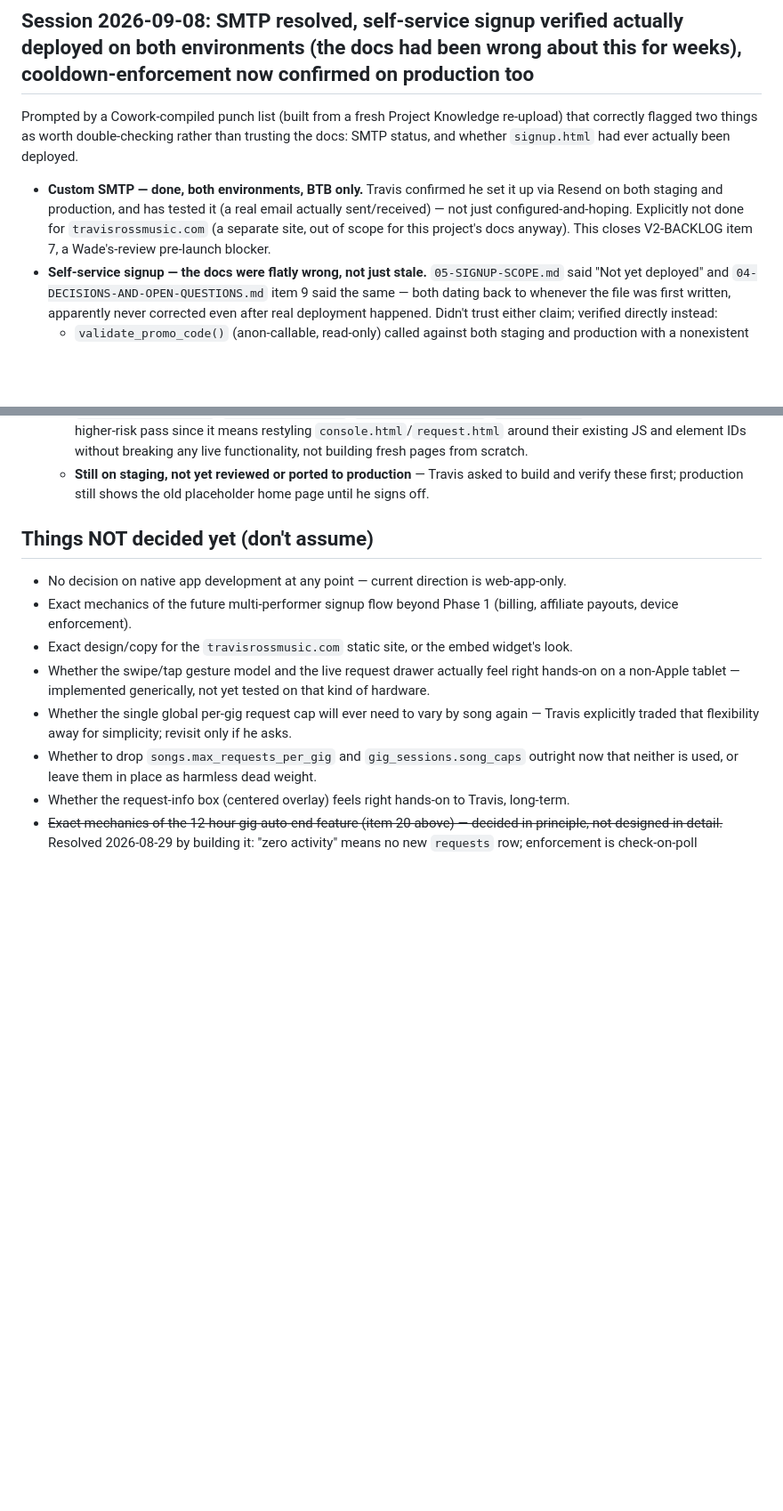
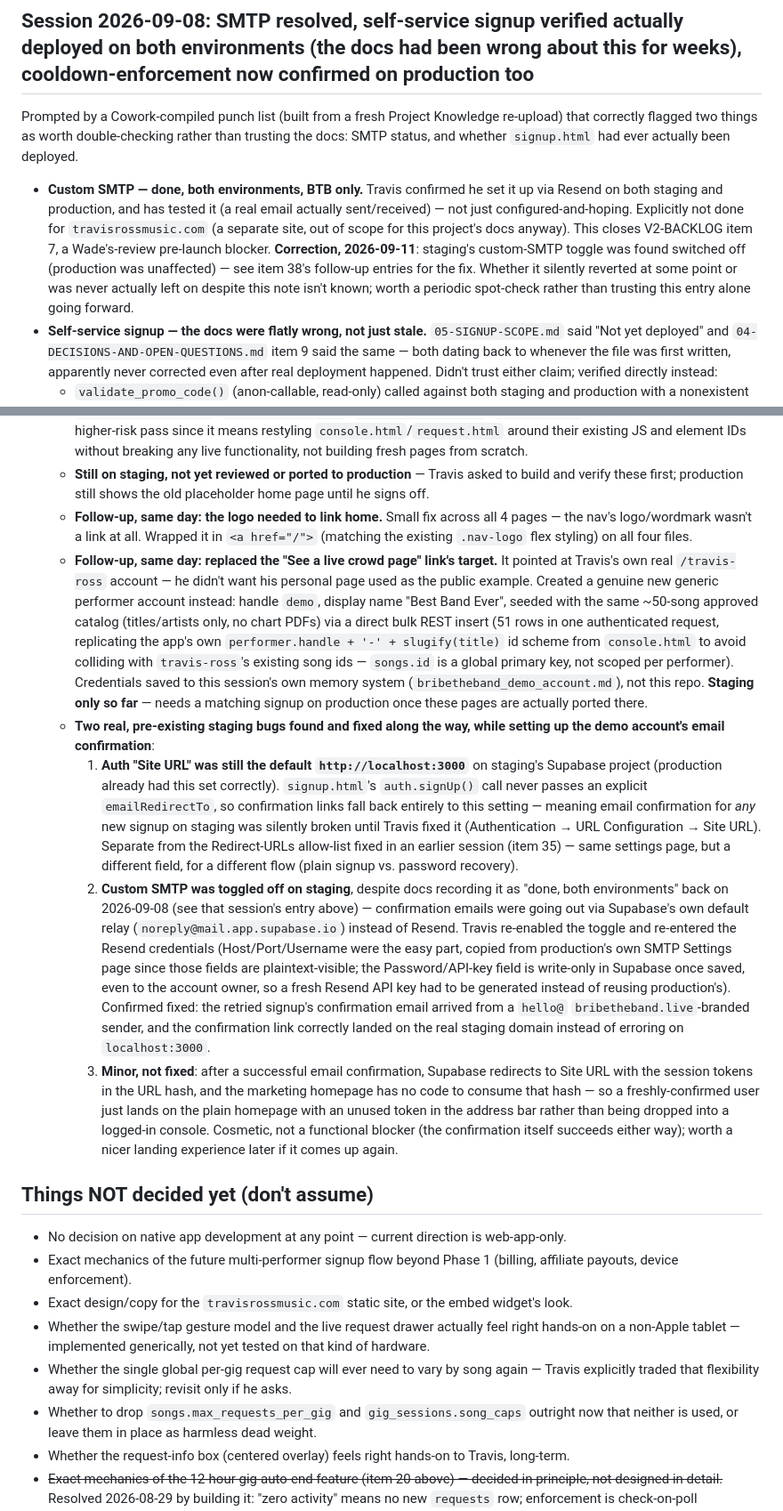
Before and after one commit to travis-ross-73/bribe-the-band, a Markdown page: docs/04-DECISIONS-AND-OPEN-QUESTIONS.md, 2 parts joined by grey strips. Shown at 89% size. Drawn GitHub-style; blank space fills up the shorter version.

Commit message:
Document the demo account, the nav-logo-link fix, and two real staging Auth bugs
The marketing site's "See a live crowd page" now points at a generic
new "demo" account instead of Travis's own real one, seeded with the
same 50-song catalog. Setting that up surfaced two real, pre-existing
staging bugs: Auth Site URL still defaulted to localhost, and custom
SMTP had been toggled off despite being recorded as working back on
2026-09-08 -- both now fixed.

Co-Authored-By: Claude Sonnet 5 <noreply@anthropic.com>

```diff
--- a/docs/04-DECISIONS-AND-OPEN-QUESTIONS.md
+++ b/docs/04-DECISIONS-AND-OPEN-QUESTIONS.md
@@ -402,7 +402,7 @@ Travis asked to run the schema on production ahead of the front-end port, and se
 ## Session 2026-09-08: SMTP resolved, self-service signup verified actually deployed on both environments (the docs had been wrong about this for weeks), cooldown-enforcement now confirmed on production too
 Prompted by a Cowork-compiled punch list (built from a fresh Project Knowledge re-upload) that correctly flagged two things as worth double-checking rather than trusting the docs: SMTP status, and whether `signup.html` had ever actually been deployed.
 
-- **Custom SMTP — done, both environments, BTB only.** Travis confirmed he set it up via Resend on both staging and production, and has tested it (a real email actually sent/received) — not just configured-and-hoping. Explicitly not done for `travisrossmusic.com` (a separate site, out of scope for this project's docs anyway). This closes V2-BACKLOG item 7, a Wade's-review pre-launch blocker.
+- **Custom SMTP — done, both environments, BTB only.** Travis confirmed he set it up via Resend on both staging and production, and has tested it (a real email actually sent/received) — not just configured-and-hoping. Explicitly not done for `travisrossmusic.com` (a separate site, out of scope for this project's docs anyway). This closes V2-BACKLOG item 7, a Wade's-review pre-launch blocker. **Correction, 2026-09-11**: staging's custom-SMTP toggle was found switched off (production was unaffected) — see item 38's follow-up entries for the fix. Whether it silently reverted at some point or was never actually left on despite this note isn't known; worth a periodic spot-check rather than trusting this entry alone going forward.
 - **Self-service signup — the docs were flatly wrong, not just stale.** `05-SIGNUP-SCOPE.md` said "Not yet deployed" and `04-DECISIONS-AND-OPEN-QUESTIONS.md` item 9 said the same — both dating back to whenever the file was first written, apparently never corrected even after real deployment happened. Didn't trust either claim; verified directly instead:
   - `validate_promo_code()` (anon-callable, read-only) called against both staging and production with a nonexistent code — both returned the correct, fully-functional "That code doesn't exist" response, not a "function does not exist" error. Proves `migration-signup-v1.sql` has been run on **both** environments.
   - Went further on staging only (didn't want to write real test data into production's live database for this): ran an actual `auth.signUp()` through the real code path `signup.html` itself uses, with a throwaway email/handle. The `handle_new_performer_signup()` trigger fired correctly and created a real, correct `performers` row. **The full signup flow, database trigger included, is genuinely live and working on staging** — and by strong inference (same migration file, same session it would have been delivered in) on production too, though the account-creation trigger itself wasn't separately exercised there.
@@ -544,6 +544,12 @@ Travis wanted to manually reset the production `travis-ross-test` account's pass
     - **One piece of copy caught and fixed before shipping**: Get Started's step 3 and its "One real requirement" panel still described the old manual, Travis-mediated Stripe setup ("reach out and we'll get you set up") — stale as of yesterday's Connect Express work (items 36/37). Rewritten to describe the real self-serve flow: connecting your own Stripe account directly from the console's Settings tab.
     - **Not yet done**: the console/crowd-page reskin (`ConsoleHLD`, `ConsoleLoginHLD`, `ConsoleSetlistsHLD`, `ConsoleReportingHLD`, `ConsoleLibraryHLD`, `ConsoleSettingsHLD`, `CrowdPageHLD` mockups) — a separate, higher-risk pass since it means restyling `console.html`/`request.html` around their existing JS and element IDs without breaking any live functionality, not building fresh pages from scratch.
     - **Still on staging, not yet reviewed or ported to production** — Travis asked to build and verify these first; production still shows the old placeholder home page until he signs off.
+    - **Follow-up, same day: the logo needed to link home.** Small fix across all 4 pages — the nav's logo/wordmark wasn't a link at all. Wrapped it in `<a href="/">` (matching the existing `.nav-logo` flex styling) on all four files.
+    - **Follow-up, same day: replaced the "See a live crowd page" link's target.** It pointed at Travis's own real `/travis-ross` account — he didn't want his personal page used as the public example. Created a genuine new generic performer account instead: handle `demo`, display name "Best Band Ever", seeded with the same ~50-song approved catalog (titles/artists only, no chart PDFs) via a direct bulk REST insert (51 rows in one authenticated request, replicating the app's own `performer.handle + '-' + slugify(title)` id scheme from `console.html` to avoid colliding with `travis-ross`'s existing song ids — `songs.id` is a global primary key, not scoped per performer). Credentials saved to this session's own memory system (`bribetheband_demo_account.md`), not this repo. **Staging only so far** — needs a matching signup on production once these pages are actually ported there.
+    - **Two real, pre-existing staging bugs found and fixed along the way, while setting up the demo account's email confirmation**:
+      1. **Auth "Site URL" was still the default `http://localhost:3000`** on staging's Supabase project (production already had this set correctly). `signup.html`'s `auth.signUp()` call never passes an explicit `emailRedirectTo`, so confirmation links fall back entirely to this setting — meaning email confirmation for *any* new signup on staging was silently broken until Travis fixed it (Authentication → URL Configuration → Site URL). Separate from the Redirect-URLs allow-list fixed in an earlier session (item 35) — same settings page, but a different field, for a different flow (plain signup vs. password recovery).
+      2. **Custom SMTP was toggled off on staging**, despite docs recording it as "done, both environments" back on 2026-09-08 (see that session's entry above) — confirmation emails were going out via Supabase's own default relay (`noreply@mail.app.supabase.io`) instead of Resend. Travis re-enabled the toggle and re-entered the Resend credentials (Host/Port/Username were the easy part, copied from production's own SMTP Settings page since those fields are plaintext-visible; the Password/API-key field is write-only in Supabase once saved, even to the account owner, so a fresh Resend API key had to be generated instead of reusing production's). Confirmed fixed: the retried signup's confirmation email arrived from a `hello@` `bribetheband.live`-branded sender, and the confirmation link correctly landed on the real staging domain instead of erroring on `localhost:3000`.
+      3. **Minor, not fixed**: after a successful email confirmation, Supabase redirects to Site URL with the session tokens in the URL hash, and the marketing homepage has no code to consume that hash — so a freshly-confirmed user just lands on the plain homepage with an unused token in the address bar rather than being dropped into a logged-in console. Cosmetic, not a functional blocker (the confirmation itself succeeds either way); worth a nicer landing experience later if it comes up again.
 
 ## Things NOT decided yet (don't assume)
 - No decision on native app development at any point — current direction is web-app-only.
```
